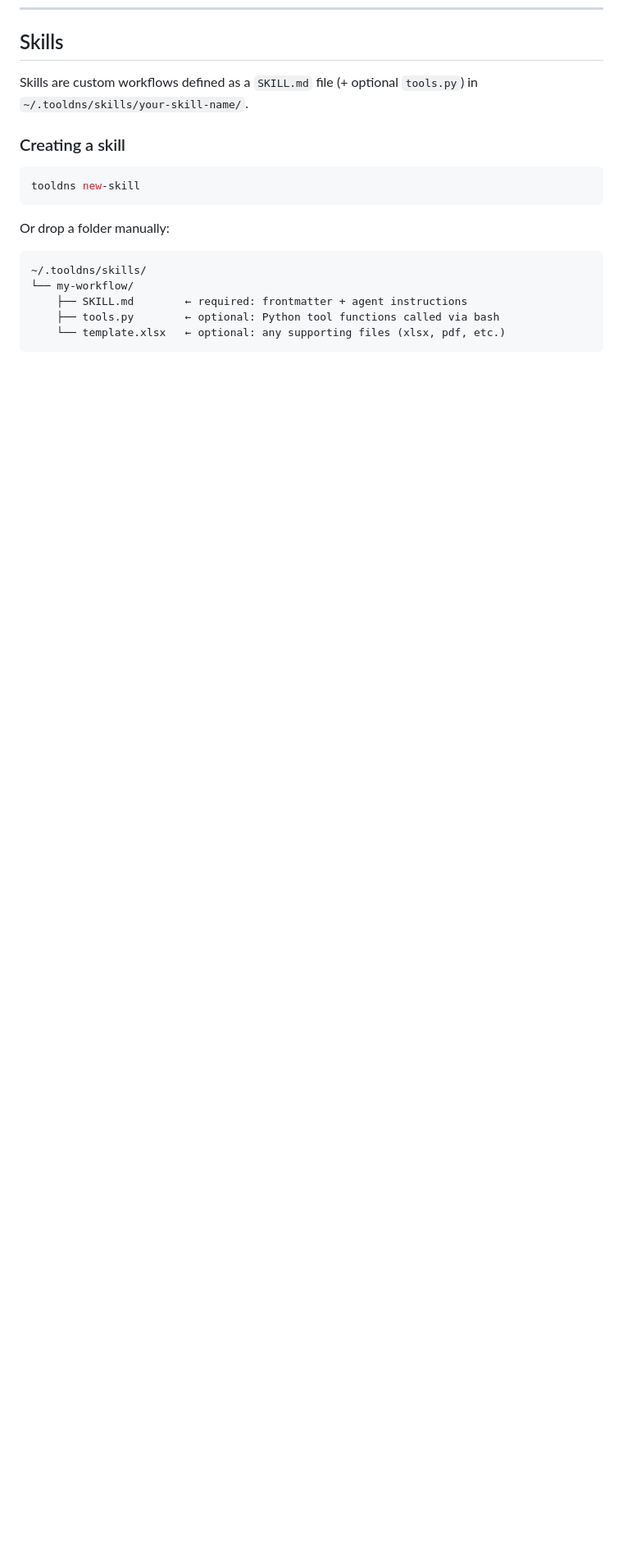
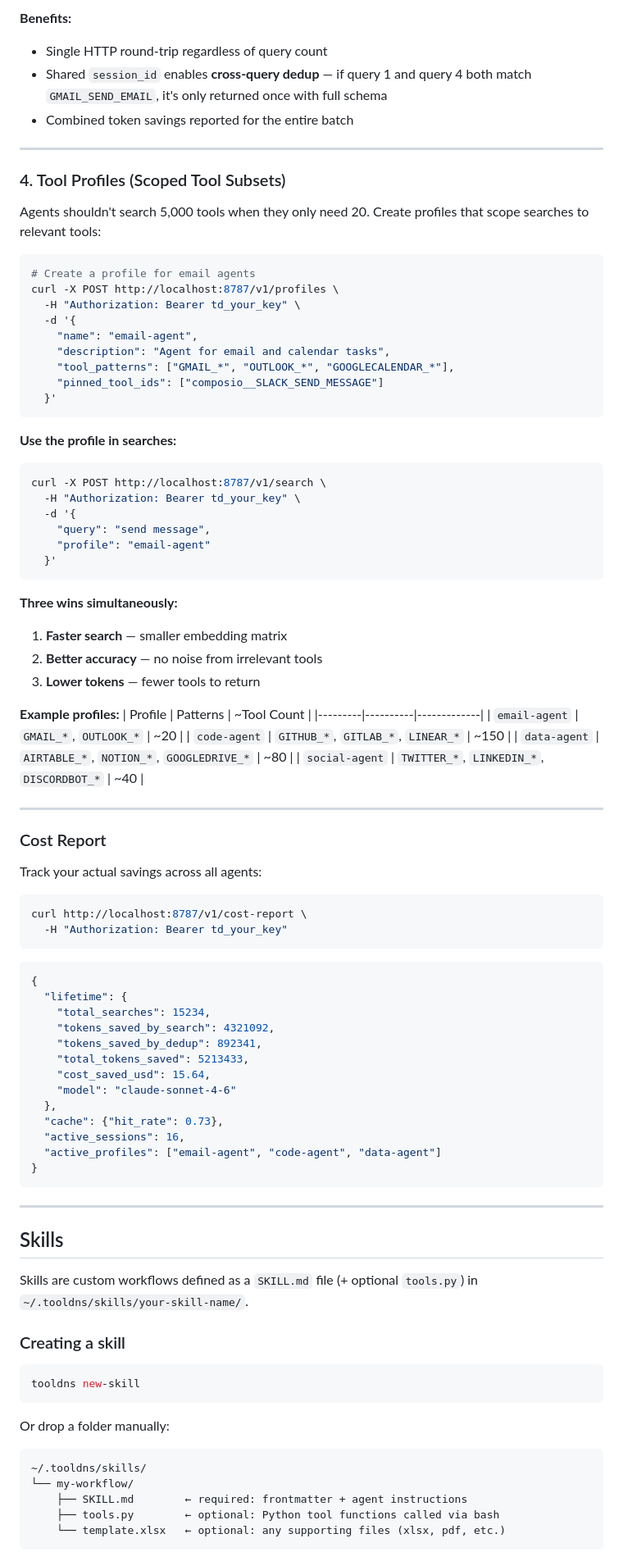
Before and after one commit to syedfahimdev/ToolsDNS, a Markdown page: README.md, the part around one of its changes. Shown at 82% size. GitHub-like rendering; blank space fills up the shorter version.

````diff
--- a/README.md
+++ b/README.md
@@ -337,3 +420,78 @@ No hardcoded tool names. No 500-tool schemas in context. Just works.
+**Benefits:**
+- Single HTTP round-trip regardless of query count
+- Shared `session_id` enables **cross-query dedup** — if query 1 and query 4 both match `GMAIL_SEND_EMAIL`, it's only returned once with full schema
+- Combined token savings reported for the entire batch
+
+---
+
+### 4. Tool Profiles (Scoped Tool Subsets)
+
+Agents shouldn't search 5,000 tools when they only need 20. Create profiles that scope searches to relevant tools:
+
+```bash
+# Create a profile for email agents
+curl -X POST http://localhost:8787/v1/profiles \
+  -H "Authorization: Bearer td_your_key" \
+  -d '{
+    "name": "email-agent",
+    "description": "Agent for email and calendar tasks",
+    "tool_patterns": ["GMAIL_*", "OUTLOOK_*", "GOOGLECALENDAR_*"],
+    "pinned_tool_ids": ["composio__SLACK_SEND_MESSAGE"]
+  }'
+```
+
+**Use the profile in searches:**
+```bash
+curl -X POST http://localhost:8787/v1/search \
+  -H "Authorization: Bearer td_your_key" \
+  -d '{
+    "query": "send message",
+    "profile": "email-agent"
+  }'
+```
+
+**Three wins simultaneously:**
+1. **Faster search** — smaller embedding matrix
+2. **Better accuracy** — no noise from irrelevant tools
+3. **Lower tokens** — fewer tools to return
+
+**Example profiles:**
+| Profile | Patterns | ~Tool Count |
+|---------|----------|-------------|
+| `email-agent` | `GMAIL_*`, `OUTLOOK_*` | ~20 |
+| `code-agent` | `GITHUB_*`, `GITLAB_*`, `LINEAR_*` | ~150 |
+| `data-agent` | `AIRTABLE_*`, `NOTION_*`, `GOOGLEDRIVE_*` | ~80 |
+| `social-agent` | `TWITTER_*`, `LINKEDIN_*`, `DISCORDBOT_*` | ~40 |
+
+---
+
+### Cost Report
+
+Track your actual savings across all agents:
+
+```bash
+curl http://localhost:8787/v1/cost-report \
+  -H "Authorization: Bearer td_your_key"
+```
+
+```json
+{
+  "lifetime": {
+    "total_searches": 15234,
+    "tokens_saved_by_search": 4321092,
+    "tokens_saved_by_dedup": 892341,
+    "total_tokens_saved": 5213433,
+    "cost_saved_usd": 15.64,
+    "model": "claude-sonnet-4-6"
+  },
+  "cache": {"hit_rate": 0.73},
+  "active_sessions": 16,
+  "active_profiles": ["email-agent", "code-agent", "data-agent"]
+}
+```
+
+---
+
 ## Skills
 
 Skills are custom workflows defined as a `SKILL.md` file (+ optional `tools.py`) in `~/.tooldns/skills/your-skill-name/`.
````
Also changed, not shown: other parts of README.md (+126 -0 lines).
